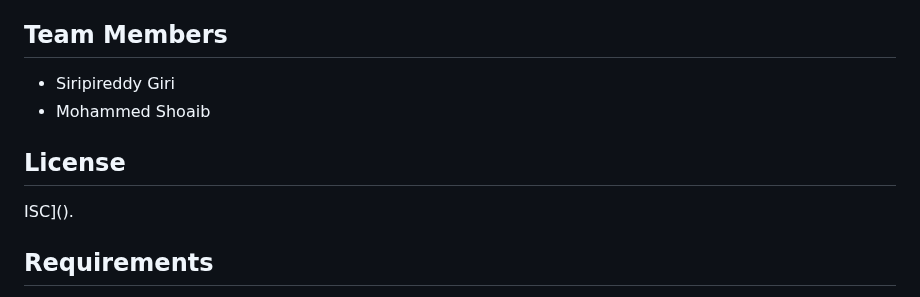
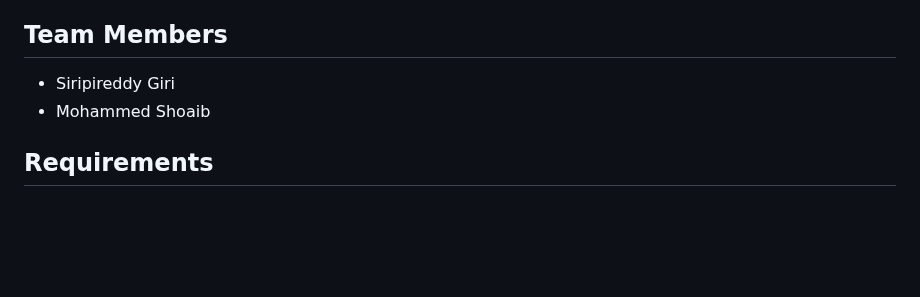
Before and after one commit to Shoaib232002/Animation-Arcade, a Markdown page: ReadMe.md, the part around the change. Rendered like a GitHub page; blank space fills up the shorter version.

```diff
--- a/ReadMe.md
+++ b/ReadMe.md
@@ -90,8 +90,6 @@ For full contribution workflow, see the [Wikis](https://github.com/Shoaib232002/
 ## Team Members
 - Siripireddy Giri
 - Mohammed Shoaib
-## License
-ISC]().
 ## Requirements
 - Node.js v24.11.1
 - npm v10+
```
